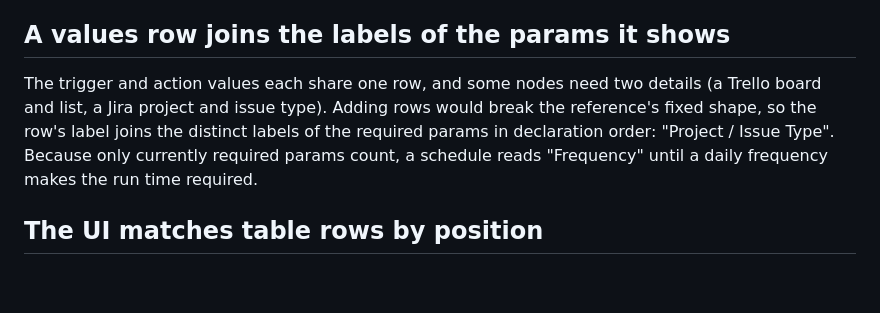
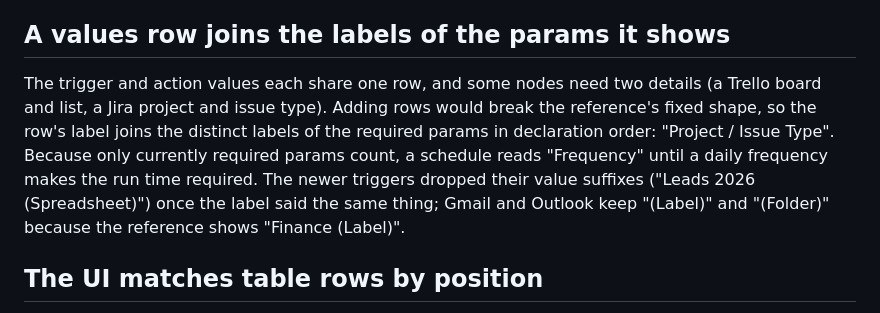
Before and after one commit to LikithSh3tty/Askvane, a Markdown page: DECISIONS.md, the part around the change. GitHub-like rendering; blank space fills up the shorter version.

Commit message:
note why the newer triggers lost their value suffixes while gmail and outlook keep theirs

```diff
--- a/DECISIONS.md
+++ b/DECISIONS.md
@@ -128,7 +128,7 @@ The generator used to name every row itself, so a Jira project appeared under "C
 
 ## A values row joins the labels of the params it shows
 
-The trigger and action values each share one row, and some nodes need two details (a Trello board and list, a Jira project and issue type). Adding rows would break the reference's fixed shape, so the row's label joins the distinct labels of the required params in declaration order: "Project / Issue Type". Because only currently required params count, a schedule reads "Frequency" until a daily frequency makes the run time required.
+The trigger and action values each share one row, and some nodes need two details (a Trello board and list, a Jira project and issue type). Adding rows would break the reference's fixed shape, so the row's label joins the distinct labels of the required params in declaration order: "Project / Issue Type". Because only currently required params count, a schedule reads "Frequency" until a daily frequency makes the run time required. The newer triggers dropped their value suffixes ("Leads 2026 (Spreadsheet)") once the label said the same thing; Gmail and Outlook keep "(Label)" and "(Folder)" because the reference shows "Finance (Label)".
 
 ## The UI matches table rows by position
 
```
